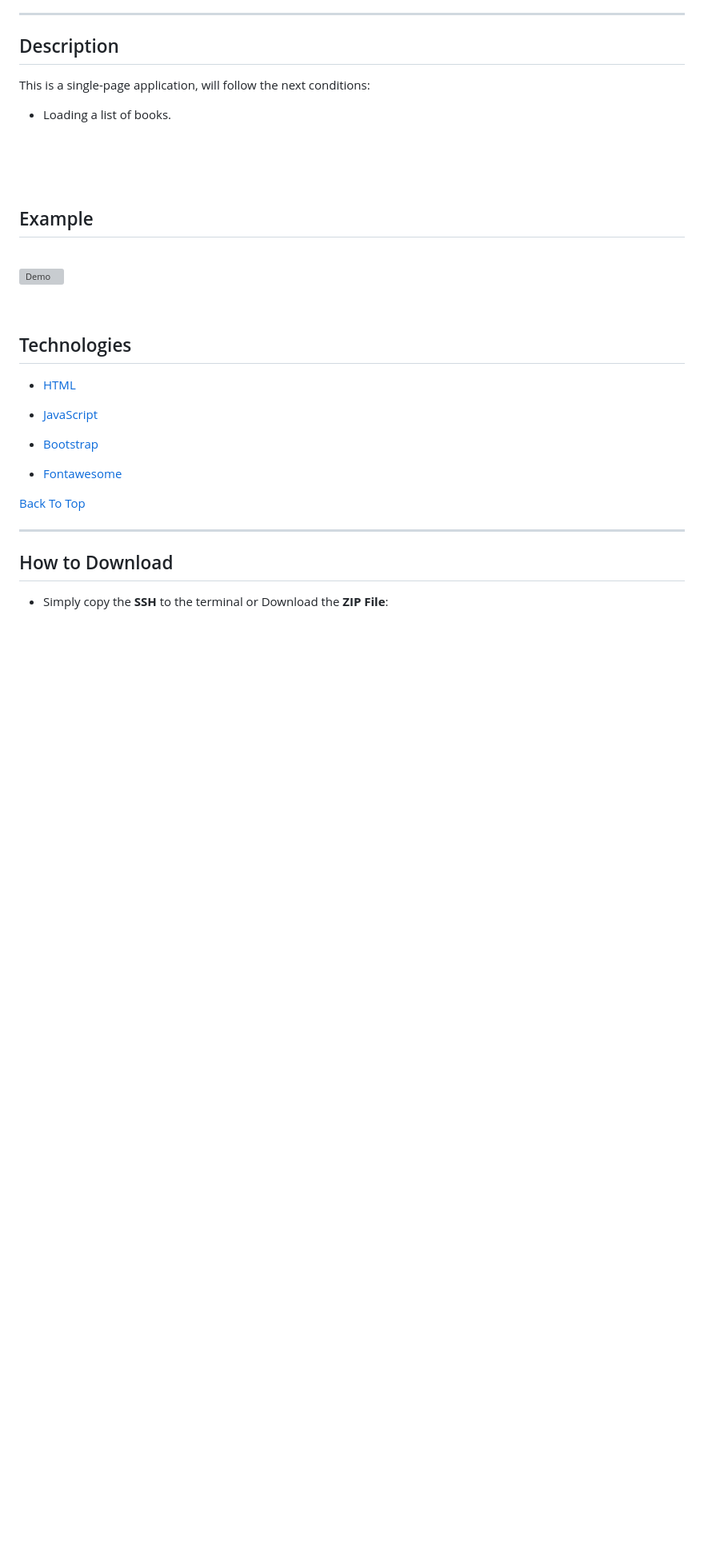
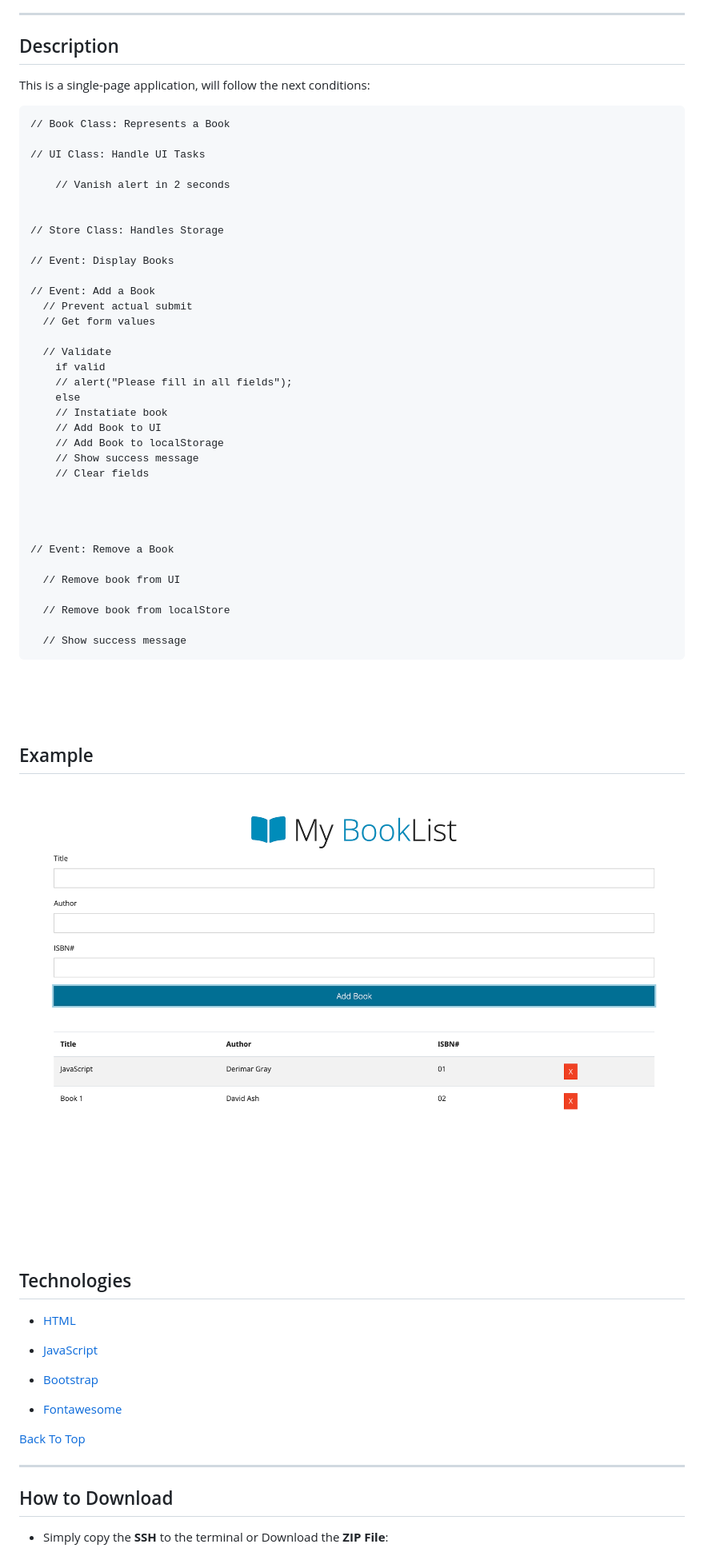
Before and after one commit to Derimarg/BookList_app, a Markdown page: README.md, the part around the change printed below. Shown: that part at 80% size. Rendered like a GitHub page; pictures changed too: assets/img/demo.png (added); blank space fills up the shorter version; grey boxes are pictures that could not be loaded.

````diff
--- a/README.md
+++ b/README.md
@@ -51,7 +51,43 @@ A full app in JavaScript without and library or JS framework, using classes, loc
 
 This is a single-page application, will follow the next conditions:
 
-- Loading a list of books.
+```
+// Book Class: Represents a Book
+
+// UI Class: Handle UI Tasks
+
+    // Vanish alert in 2 seconds
+
+
+// Store Class: Handles Storage
+
+// Event: Display Books
+
+// Event: Add a Book
+  // Prevent actual submit
+  // Get form values
+
+  // Validate
+    if valid
+    // alert("Please fill in all fields");
+    else
+    // Instatiate book
+    // Add Book to UI
+    // Add Book to localStorage
+    // Show success message
+    // Clear fields
+
+
+
+
+// Event: Remove a Book
+
+  // Remove book from UI
+
+  // Remove book from localStore
+
+  // Show success message
+```
 
 <br />
 <br />
@@ -61,7 +97,7 @@ This is a single-page application, will follow the next conditions:
 
 <br />
 
-![Demo](./src/assets/img/demo/demo.jpg)
+![Demo](./assets/img/demo.png)
 
 <br />
 
````
Also changed, not shown: other parts of README.md (+1 -1 lines).
